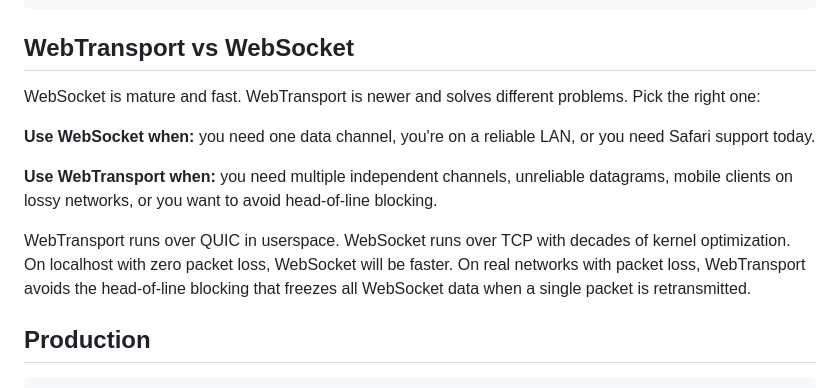
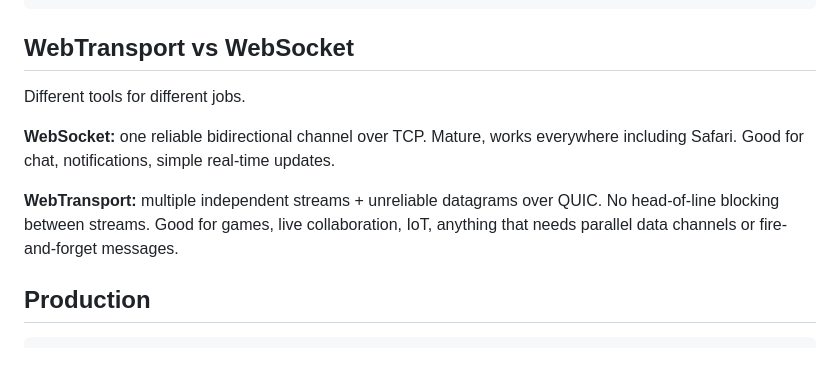
Before and after one commit to rarebek/wt, a Markdown page: README.md, the part around the change. Drawn GitHub-style; blank space fills up the shorter version.

Commit message:
neutral WebSocket vs WebTransport comparison

```diff
--- a/README.md
+++ b/README.md
@@ -277,13 +277,11 @@ hub.Broadcast("update", data)
 
 ## WebTransport vs WebSocket
 
-WebSocket is mature and fast. WebTransport is newer and solves different problems. Pick the right one:
+Different tools for different jobs.
 
-**Use WebSocket when:** you need one data channel, you're on a reliable LAN, or you need Safari support today.
+**WebSocket:** one reliable bidirectional channel over TCP. Mature, works everywhere including Safari. Good for chat, notifications, simple real-time updates.
 
-**Use WebTransport when:** you need multiple independent channels, unreliable datagrams, mobile clients on lossy networks, or you want to avoid head-of-line blocking.
-
-WebTransport runs over QUIC in userspace. WebSocket runs over TCP with decades of kernel optimization. On localhost with zero packet loss, WebSocket will be faster. On real networks with packet loss, WebTransport avoids the head-of-line blocking that freezes all WebSocket data when a single packet is retransmitted.
+**WebTransport:** multiple independent streams + unreliable datagrams over QUIC. No head-of-line blocking between streams. Good for games, live collaboration, IoT, anything that needs parallel data channels or fire-and-forget messages.
 
 ## Production
 
```
